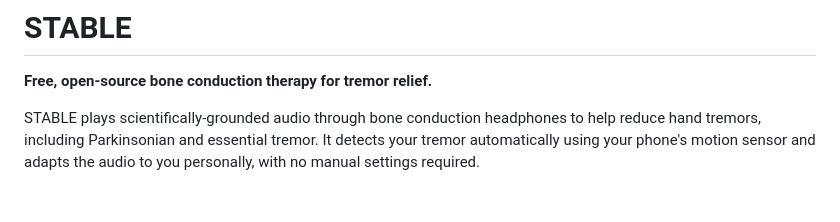
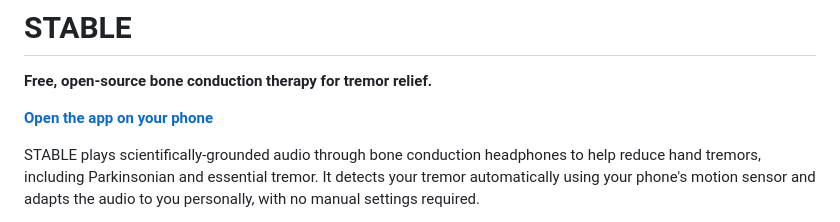
Before and after one commit to MB571/STABLE, a Markdown page: README.md, the part around the change. Drawn GitHub-style; blank space fills up the shorter version.

Commit message:
Add live app link to top of README

```diff
--- a/README.md
+++ b/README.md
@@ -1,5 +1,7 @@
 # STABLE
 **Free, open-source bone conduction therapy for tremor relief.**
+
+**[Open the app on your phone](https://mb571.github.io/STABLE/)**
 
 STABLE plays scientifically-grounded audio through bone conduction headphones to help reduce hand tremors, including Parkinsonian and essential tremor. It detects your tremor automatically using your phone's motion sensor and adapts the audio to you personally, with no manual settings required.
 
```
